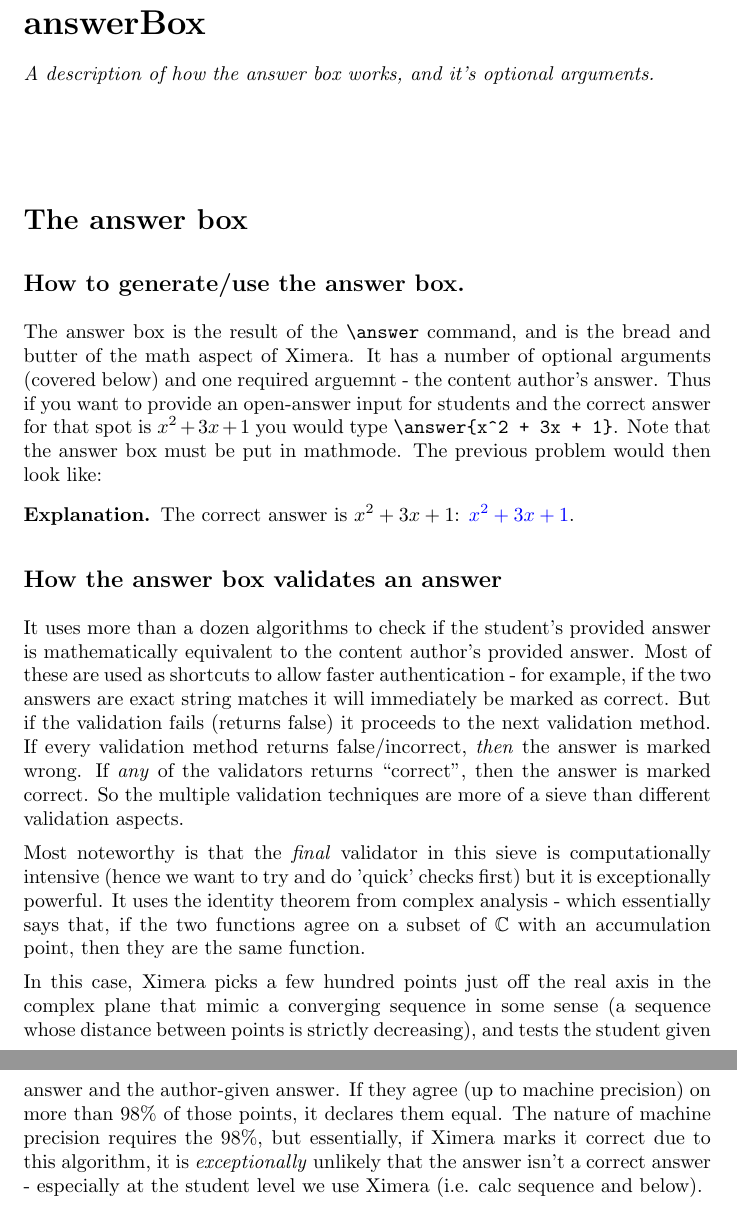
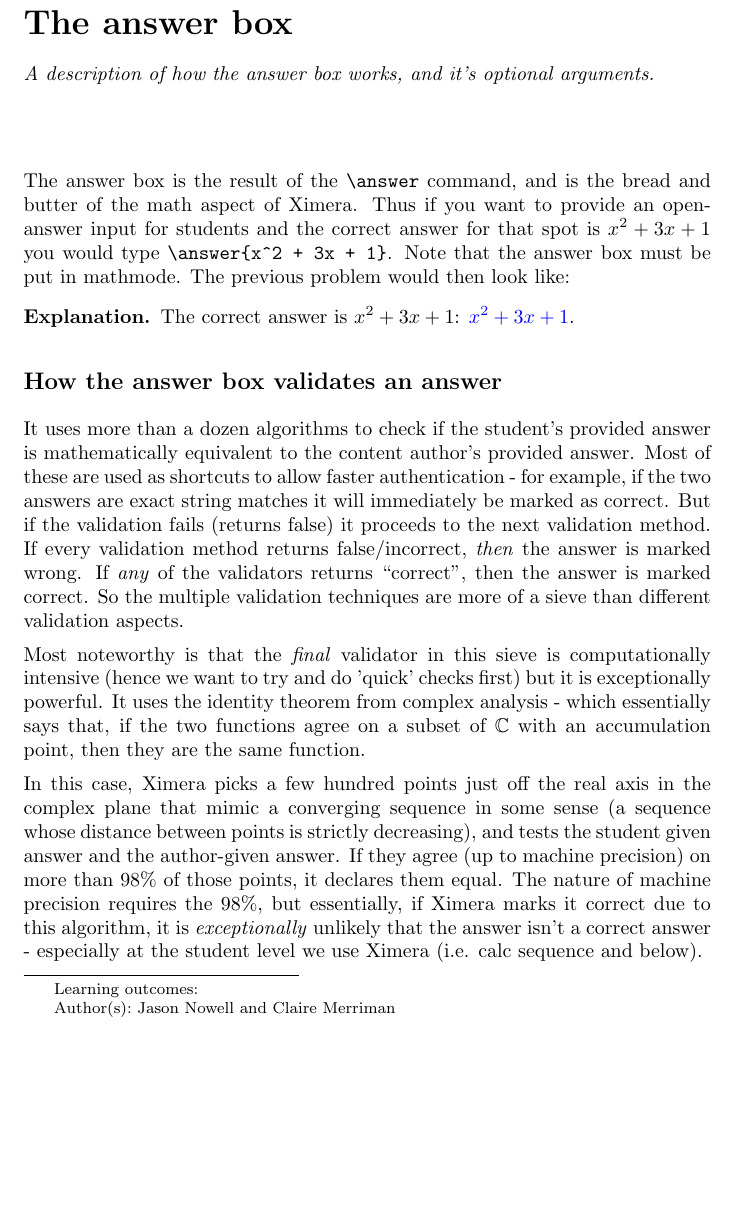
Before and after one commit to XimeraProject/ximeraExperimental, a LaTeX document (answers/answerBox.tex): two parts of pages 1 and 2 of 7 before the commit and part of page 1 of 6 after it, the two joined at a grey line, cut at the place of the change, the shorter picture padded with empty space. Compiled offline with pdfLaTeX.

Commit message:
more author updates

```diff
--- a/answers/answerBox.tex
+++ b/answers/answerBox.tex
@@ -1,5 +1,6 @@
 \documentclass{ximera}
-\title{answerBox}
+\title{The answer box}
+\author{Jason Nowell and Claire Merriman}
 
 \begin{document}
 \begin{abstract}
@@ -7,14 +8,12 @@
 \end{abstract}
 \maketitle
 
-\section*{The answer box}
 
-    \subsection*{How to generate/use the answer box.}
-
-        The answer box is the result of the \verb|\answer| command, and is the bread and butter of the math aspect of Ximera. It has a number of optional arguments (covered below) and one required arguemnt - the content author's answer. Thus if you want to provide an open-answer input for students and the correct answer for that spot is $x^2 + 3x + 1$ you would type \verb|\answer{x^2 + 3x + 1}|. Note that the answer box must be put in mathmode. The previous problem would then look like:
+    The answer box is the result of the \verb|\answer| command, and is the bread and butter of the math aspect of Ximera. Thus if you want to provide an open-answer input for students and the correct answer for that spot is $x^2 + 3x + 1$ you would type \verb|\answer{x^2 + 3x + 1}|. Note that the answer box must be put in mathmode. The previous problem would then look like:
         \begin{explanation}
             The correct answer is $x^2 + 3x + 1$: $\answer{x^2 + 3x + 1}$.
         \end{explanation}
+
 
 
     \subsection*{How the answer box validates an answer}
```
Also changed, not shown: rendering/ansBoxPDF.tex (+1 -1 lines), supplemental/geogebra.tex (+1 -1 lines).
